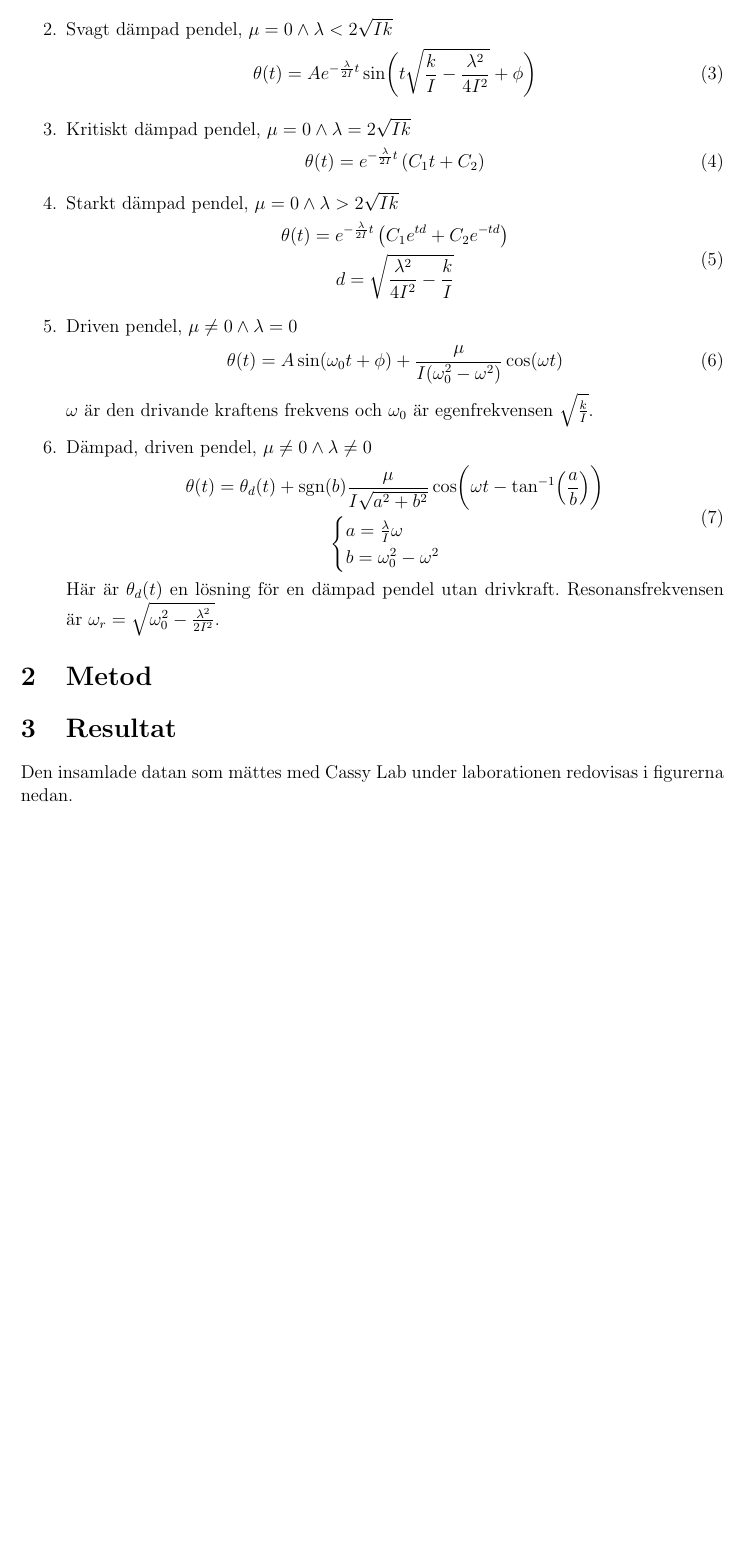
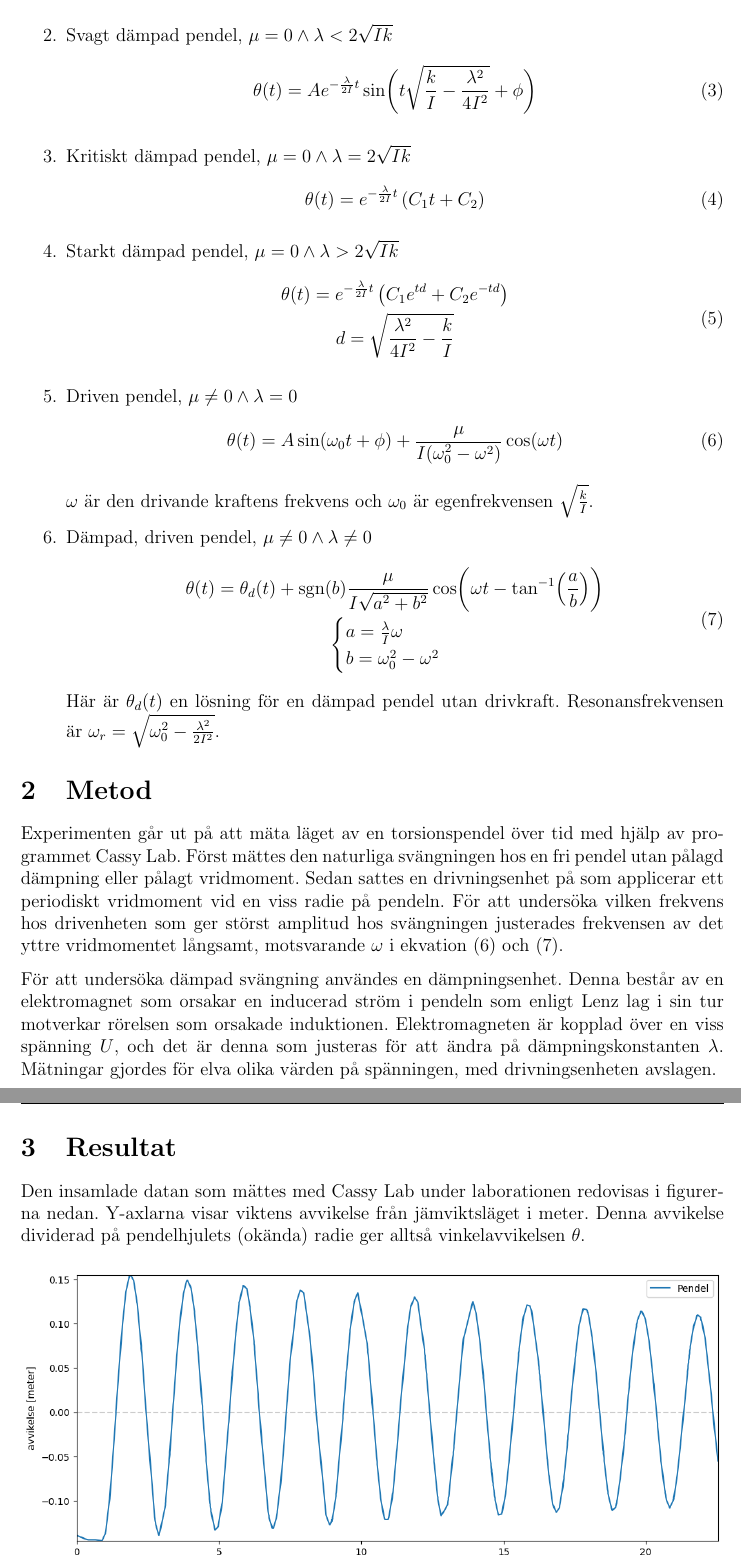
Before and after one commit to avocadoboi/fys3-labbrapport-torsionspendel, a LaTeX document (svängning_björn_sundin_2104XX.tex): part of page 2 of 8 before the commit and two parts of pages 3 and 4 of 9 after it, the two joined at a grey line, cut so that both start at the same text, the shorter picture padded with empty space. Compiled offline with pdfLaTeX.

Commit message:
Skriv på rapport

```diff
--- a/svängning_björn_sundin_2104XX.tex
+++ b/svängning_björn_sundin_2104XX.tex
@@ -76,12 +77,12 @@ Differentialekvationen har olika lösningar beroende på värdena på konstanter
         \end{gathered}
     \end{equation}
     \item Driven pendel, $\mu\neq0\land\lambda=0$
-    \begin{equation}
+    \begin{equation}\label{eq:driven}
         \theta(t)=A\sin(\omega_0t+\phi)+\frac{\mu}{I(\omega_0^2-\omega^2)}\cos(\omega t)
     \end{equation}
     $\omega$ är den drivande kraftens frekvens och $\omega_0$ är egenfrekvensen $\sqrt{\frac{k}{I}}$.
     \item Dämpad, driven pendel, $\mu\neq0\land\lambda\neq0$
-    \begin{equation}
+    \begin{equation}\label{eq:dämpad_driven}
         \begin{gathered}
             \theta(t)=\theta_d(t)+\sgn(b)\frac{\mu}{I\sqrt{a^2+b^2}}\cos\biggl(\omega t-\tan^{-1}\Bigl(\frac{a}{b}\Bigr)\biggr)\\
             \begin{cases}
@@ -93,9 +94,13 @@ Differentialekvationen har olika lösningar beroende på värdena på konstanter
     Här är $\theta_d(t)$ en lösning för en dämpad pendel utan drivkraft. Resonansfrekvensen är $\omega_r=\sqrt{\omega_0^2-\frac{\lambda^2}{2I^2}}$.
 \end{enumerate}
 \section{Metod}
+Experimenten går ut på att mäta läget av en torsionspendel över tid med hjälp av programmet Cassy Lab. Först mättes den naturliga svängningen hos en fri pendel utan pålagd dämpning eller pålagt vridmoment. Sedan sattes en drivningsenhet på som applicerar ett periodiskt vridmoment vid en viss radie på pendeln. För att undersöka vilken frekvens hos drivenheten som ger störst amplitud hos svängningen justerades frekvensen av det yttre vridmomentet långsamt, motsvarande $\omega$ i ekvation (\ref{eq:driven}) och (\ref{eq:dämpad_driven}).
 
+För att undersöka dämpad svängning användes en dämpningsenhet. Denna består av en elektromagnet som orsakar en inducerad ström i pendeln som enligt Lenz lag i sin tur motverkar rörelsen som orsakade induktionen. Elektromagneten är kopplad över en viss spänning $U$, och det är denna som justeras för att ändra på dämpningskonstanten $\lambda$. Mätningar gjordes för elva olika värden på spänningen, med drivningsenheten avslagen.
+
+\clearpage
 \section{Resultat}
-Den insamlade datan som mättes med Cassy Lab under laborationen redovisas i figurerna nedan.
+Den insamlade datan som mättes med Cassy Lab under laborationen redovisas i figurerna nedan. Y-axlarna visar viktens avvikelse från jämviktsläget i meter. Denna avvikelse dividerad på pendelhjulets (okända) radie ger alltså vinkelavvikelsen $\theta$.
 
 \begin{figure}[hp]
     \includegraphics[width=\textwidth]{graf_egenfrekvens}
```
Also changed, not shown: svängning_björn_sundin_2104XX.pdf, svängning_björn_sundin_2104XX.tex (5 more changed lines).
